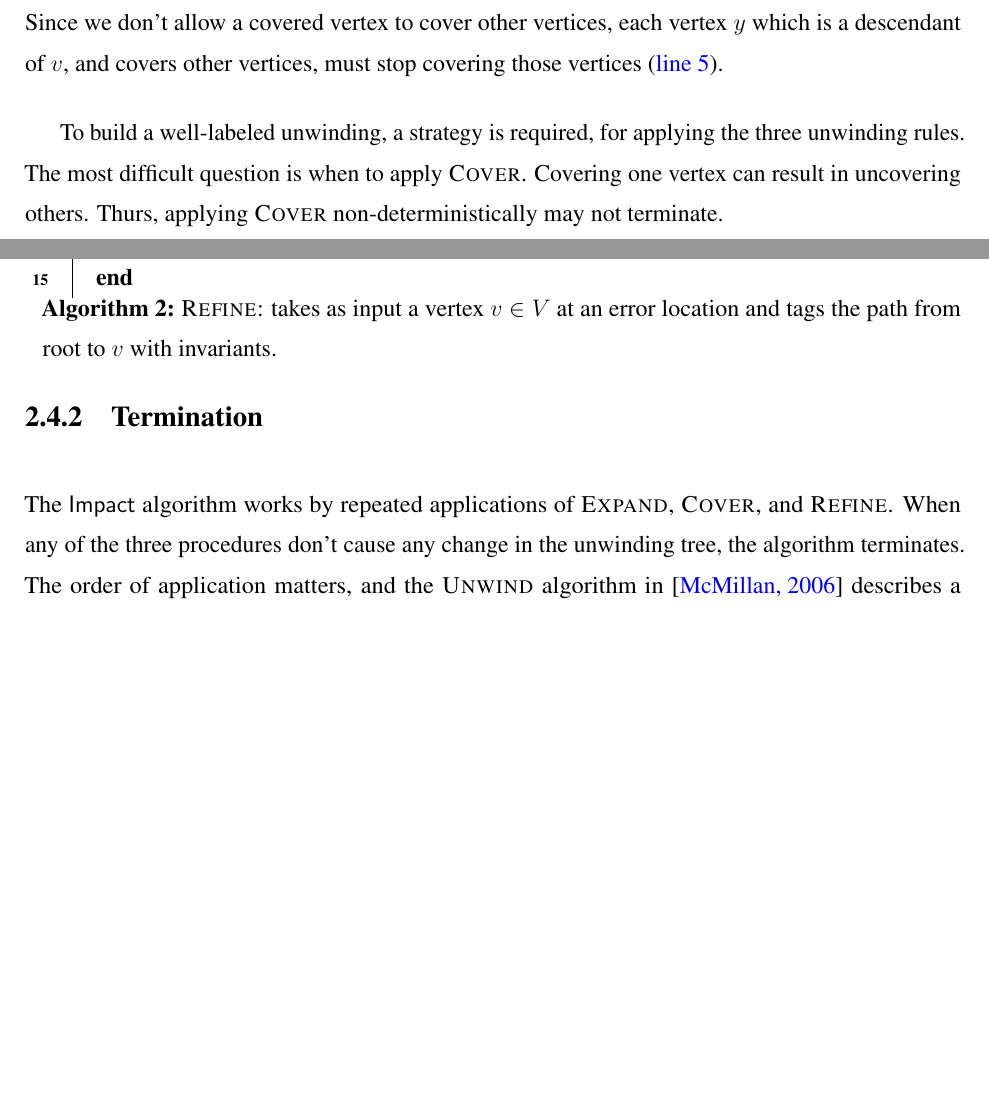
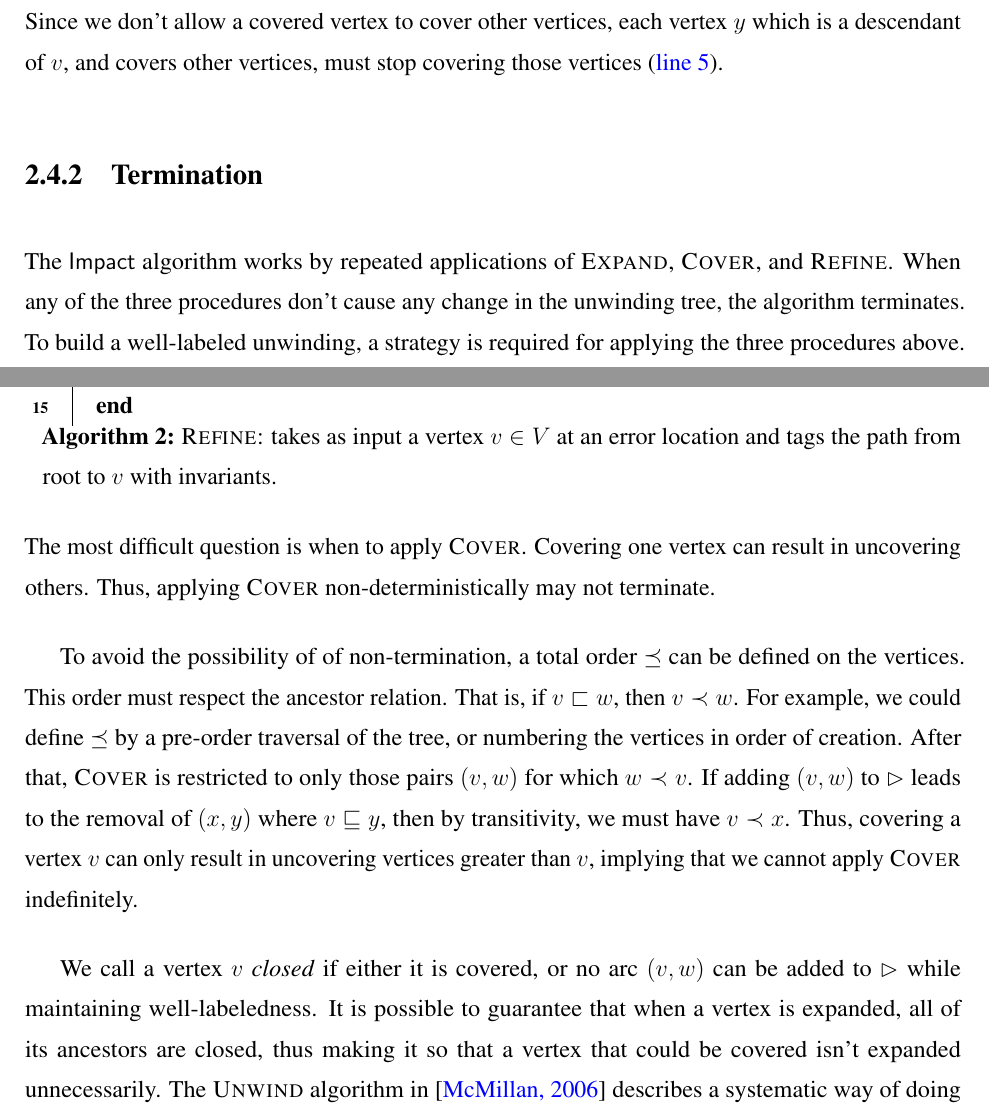
Before and after one commit to nishanttotla/masters-thesis, a LaTeX thesis (p.tex, which reads background.tex): two parts of pages 24 and 25 of 60, joined at a grey line, cut so that both start at the same text, the shorter picture padded with empty space. Compiled offline with pdfLaTeX.

Commit message:
Adding notes on termination
Signed-off-by: Nishant Totla <nishanttotla@gmail.com>

```diff
--- a/background.tex
+++ b/background.tex
@@ -189,10 +189,12 @@ We now briefly explain how the three main procedures \expand, \refine, and \cove
   \label{alg:cover}
 \end{algorithm}
 
-To build a well-labeled unwinding, a strategy is required, for applying the three unwinding rules. The most difficult question is when to apply \cover. Covering one vertex can result in uncovering others. Thurs, applying \cover non-deterministically may not terminate.
+\subsection{Termination}
+The \impact algorithm works by repeated applications of \expand, \cover, and \refine. When any of the three procedures don't cause any change in the unwinding tree, the algorithm terminates. To build a well-labeled unwinding, a strategy is required for applying the three procedures above. The most difficult question is when to apply \cover. Covering one vertex can result in uncovering others. Thus, applying \cover non-deterministically may not terminate.
 
-\subsection{Termination}
-The \impact algorithm works by repeated applications of \expand, \cover, and \refine. When any of the three procedures don't cause any change in the unwinding tree, the algorithm terminates. The order of application matters, and the \unwind algorithm in \cite{mcmillan06} describes a systematic way of applying the three procedures. Forced covering (calling \cover on all nodes of a path after a \refine step) also serves as an optimization. All of these ideas apply directly to the case of heap-manipulating programs.
+To avoid the possibility of of non-termination, a total order $\preceq$ can be defined on the vertices. This order must respect the ancestor relation. That is, if $v \sqsubset w$, then $v \prec w$. For example, we could define $\preceq$ by a pre-order traversal of the tree, or numbering the vertices in order of creation. After that, \cover is restricted to only those pairs $(v,w)$ for which $w \prec v$. If adding $(v,w)$ to $\rhd$ leads to the removal of $(x,y)$ where $v \sqsubseteq y$, then by transitivity, we must have $v \prec x$. Thus, covering a vertex $v$ can only result in uncovering vertices greater than $v$, implying that we cannot apply \cover indefinitely.
+
+We call a vertex $v$ \textit{closed} if either it is covered, or no arc $(v,w)$ can be added to $\rhd$ while maintaining well-labeledness. It is possible to guarantee that when a vertex is expanded, all of its ancestors are closed, thus making it so that a vertex that could be covered isn't expanded unnecessarily. The \unwind algorithm in \cite{mcmillan06} describes a systematic way of doing this. Forced covering (calling \cover on all nodes of a path after a \refine step) also serves as an optimization. All of these ideas apply directly to the case of heap-manipulating programs.
 
 \section*{Summary}
 In this chapter, we presented a framework for modeling programs as state graphs, and an interpolant-based approach to verification that uses program unwindings to explore the state space. In the next chapter, we describe the formalism that allows us to represent and reason about heap memory. This will be useful for defining the verification algorithm for heap-manipulating programs.
```
